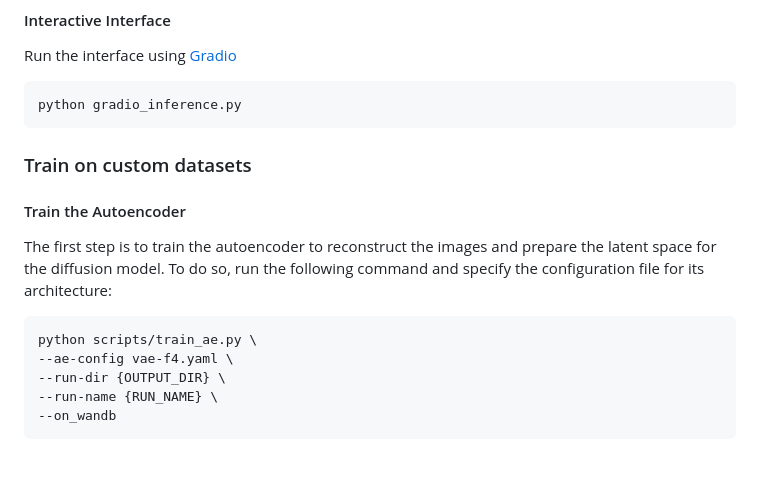
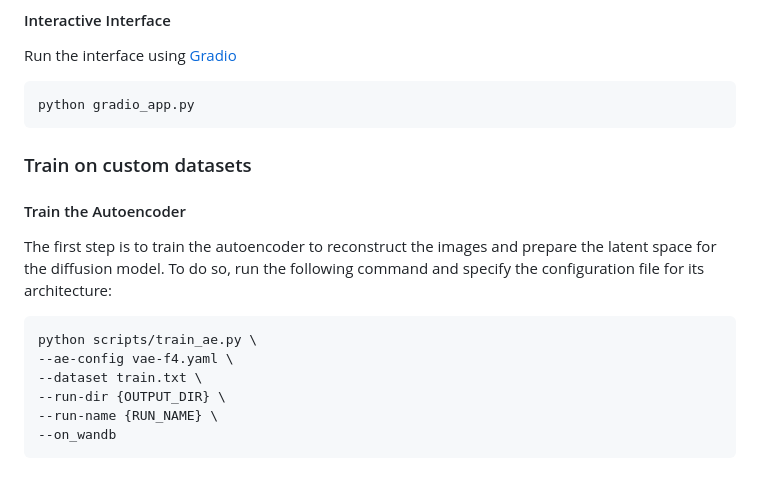
Before and after one commit to rensortino/radiff, a Markdown page: README.md, the part around the change printed below. Drawn GitHub-style.

````diff
--- a/README.md
+++ b/README.md
@@ -98,7 +98,7 @@ TODO
 
 Run the interface using [Gradio](https://www.gradio.app/)
 ```bash
-python gradio_inference.py
+python gradio_app.py
 ```
 
 ### Train on custom datasets
@@ -109,6 +109,7 @@ The first step is to train the autoencoder to reconstruct the images and prepare
 ```bash
 python scripts/train_ae.py \
 --ae-config vae-f4.yaml \
+--dataset train.txt \
 --run-dir {OUTPUT_DIR} \
 --run-name {RUN_NAME} \
 --on_wandb
````
Also changed, not shown: other parts of README.md (+42 -3 lines).
